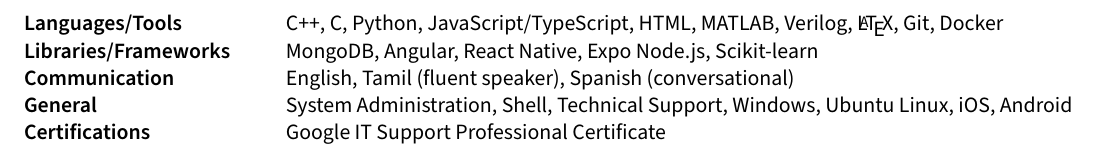
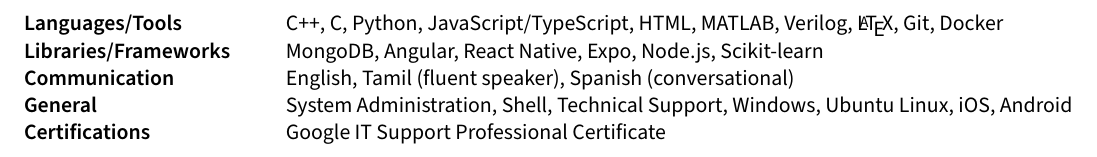
Before and after one commit to AjayGanesh02/AGResume, a LaTeX document (sections/skills.tex): part of the page, cut so that both start at the same text. Compiled offline with pdfLaTeX.

Commit message:
added a comma lmao

```diff
--- a/sections/skills.tex
+++ b/sections/skills.tex
@@ -3,7 +3,7 @@
 \begin{document}
 \begin{tabular}{p{11em} p{1em} p{43em}}
 \skills{Languages/Tools} & &    C++, C, Python, JavaScript/TypeScript, HTML, MATLAB, Verilog, \LaTeX, Git, Docker \\
-\skills{Libraries/Frameworks} & &  MongoDB, Angular, React Native, Expo Node.js, Scikit-learn  \\
+\skills{Libraries/Frameworks} & &  MongoDB, Angular, React Native, Expo, Node.js, Scikit-learn  \\
 \skills{Communication} & &          English, Tamil (fluent speaker), Spanish (conversational) \\
 \skills{General} & &  System Administration, Shell, Technical Support, Windows, Ubuntu Linux, iOS, Android \\
 \skills{Certifications} & &  Google IT Support Professional Certificate
```
